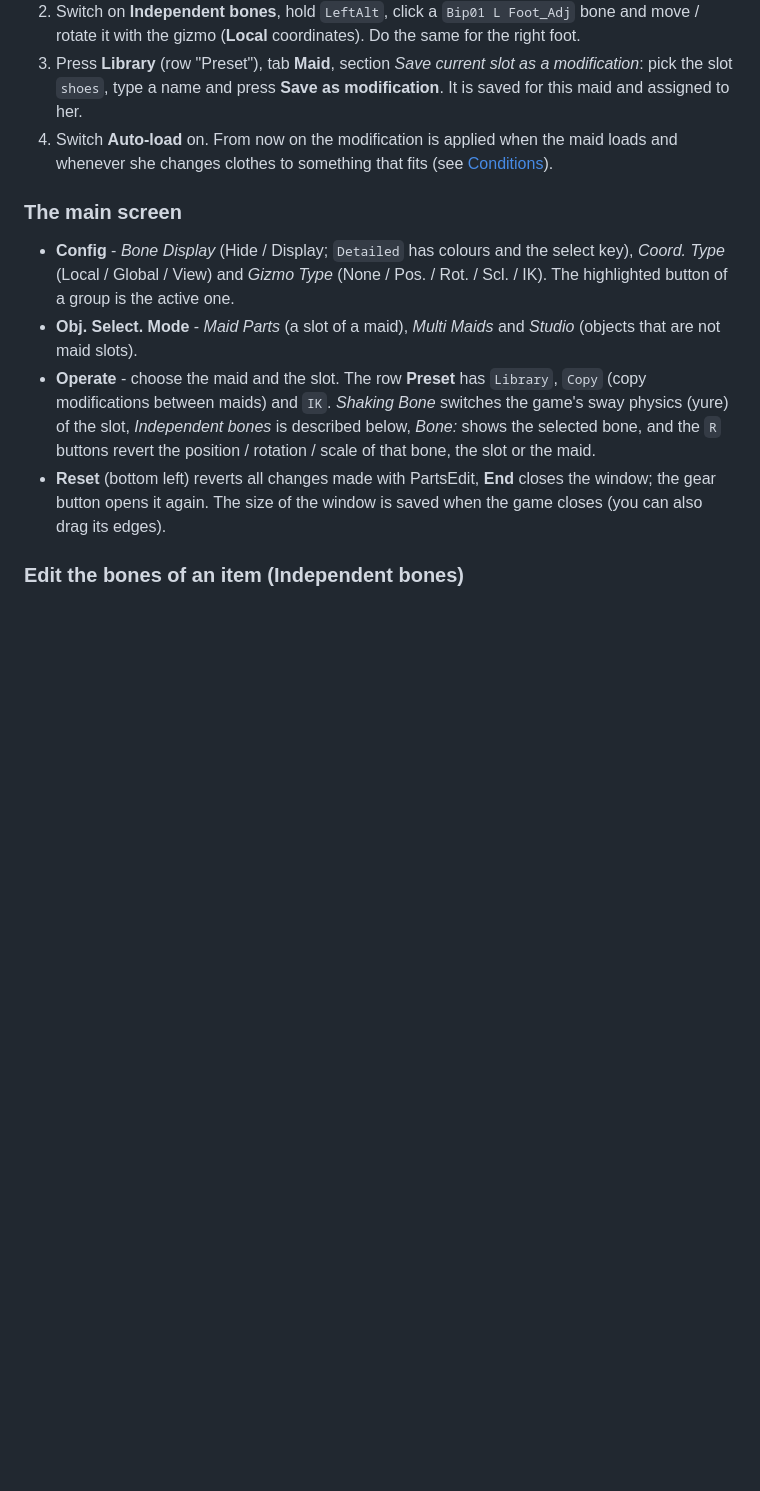
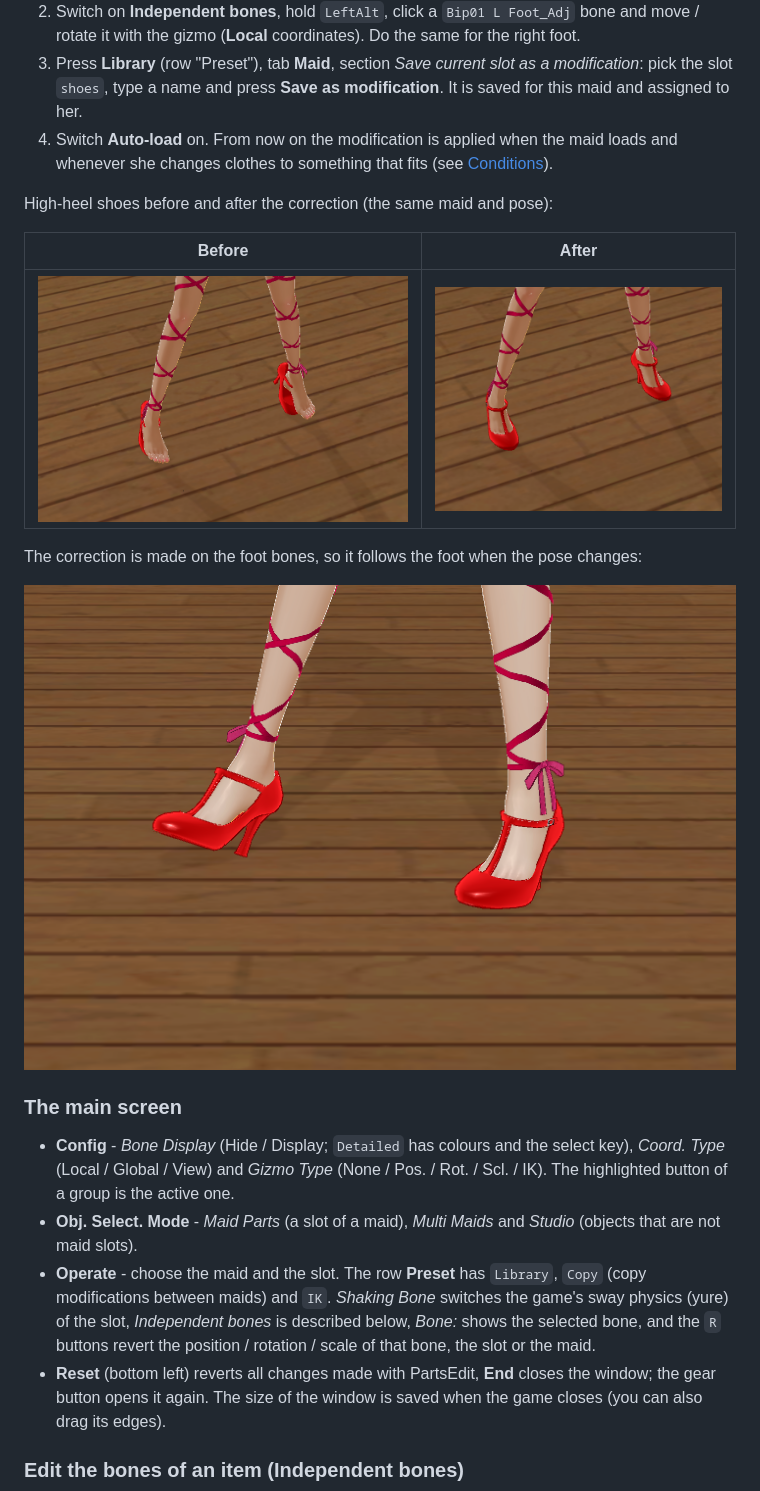
Before and after one commit to vonLeebpl/COM3D25_PartsEdit, a Markdown page: README.MD, the part around the change. Rendered like a GitHub page; pictures changed too: docs/images/shoes-after.png (added), docs/images/shoes-before.png (added), docs/images/shoes-follow-pose.png (added); blank space fills up the shorter version.

Commit message:
README: before/after screenshots of shoes
Co-Authored-By: Claude Sonnet 5.5 <noreply@anthropic.com>

```diff
--- a/README.MD
+++ b/README.MD
@@ -73,6 +73,16 @@ Settings and data are stored in `BepInEx\config\PartsEdit\`.
    type a name and press **Save as modification**. It is saved for this maid and assigned to her.
 4. Switch **Auto-load** on. From now on the modification is applied when the maid loads and whenever she changes clothes
    to something that fits (see [Conditions](#conditions-when-does-a-modification-apply)).
+
+High-heel shoes before and after the correction (the same maid and pose):
+
+| Before | After |
+| --- | --- |
+| ![Shoes before the correction](docs/images/shoes-before.png) | ![Shoes after the correction](docs/images/shoes-after.png) |
+
+The correction is made on the foot bones, so it follows the foot when the pose changes:
+
+![The same modification after the pose was changed](docs/images/shoes-follow-pose.png)
 
 ### The main screen
 
```
